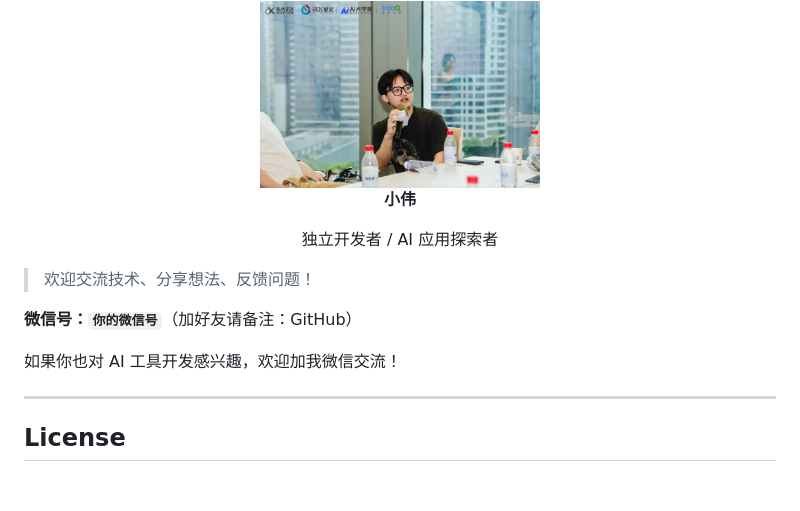
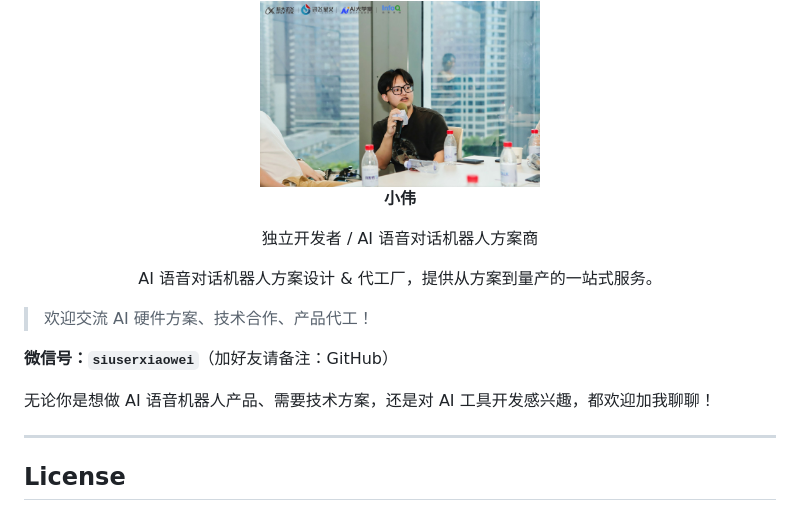
Before and after one commit to siuserxy-cmd/twitter-media-downloader, a Markdown page: README.md, the part around the change. GitHub-like rendering; blank space fills up the shorter version.

Commit message:
Update author info: WeChat ID and AI robot business intro
Co-Authored-By: Claude Opus 4.6 (1M context) <noreply@anthropic.com>

```diff
--- a/README.md
+++ b/README.md
@@ -238,15 +238,17 @@ A: 默认下载 MP4 格式。可以在画质选择中选择 "Audio" 仅下载音
 
 **小伟**
 
-独立开发者 / AI 应用探索者
+独立开发者 / AI 语音对话机器人方案商
+
+AI 语音对话机器人方案设计 & 代工厂，提供从方案到量产的一站式服务。
 
 </div>
 
-> 欢迎交流技术、分享想法、反馈问题！
+> 欢迎交流 AI 硬件方案、技术合作、产品代工！
 
-**微信号：`你的微信号`**（加好友请备注：GitHub）
+**微信号：`siuserxiaowei`**（加好友请备注：GitHub）
 
-如果你也对 AI 工具开发感兴趣，欢迎加我微信交流！
+无论你是想做 AI 语音机器人产品、需要技术方案，还是对 AI 工具开发感兴趣，都欢迎加我聊聊！
 
 ---
 
```
